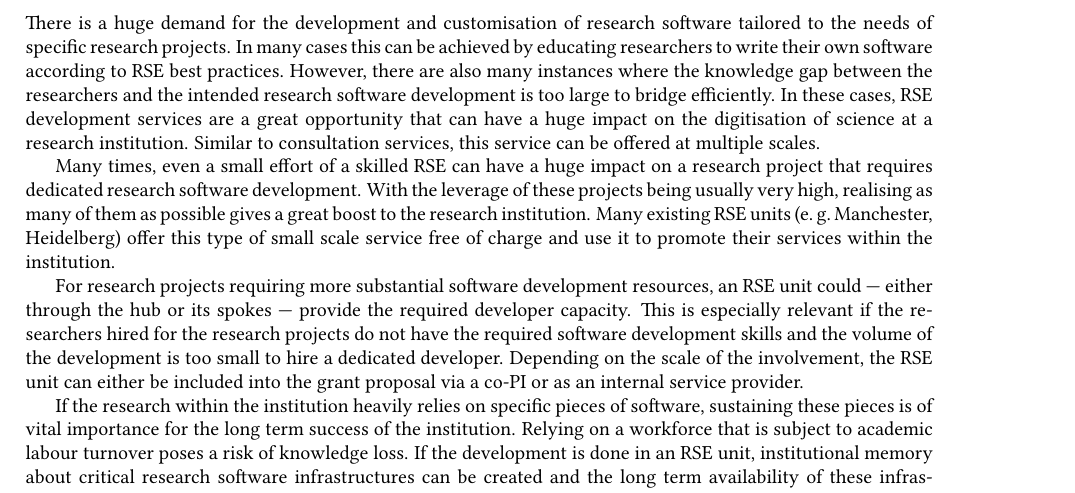
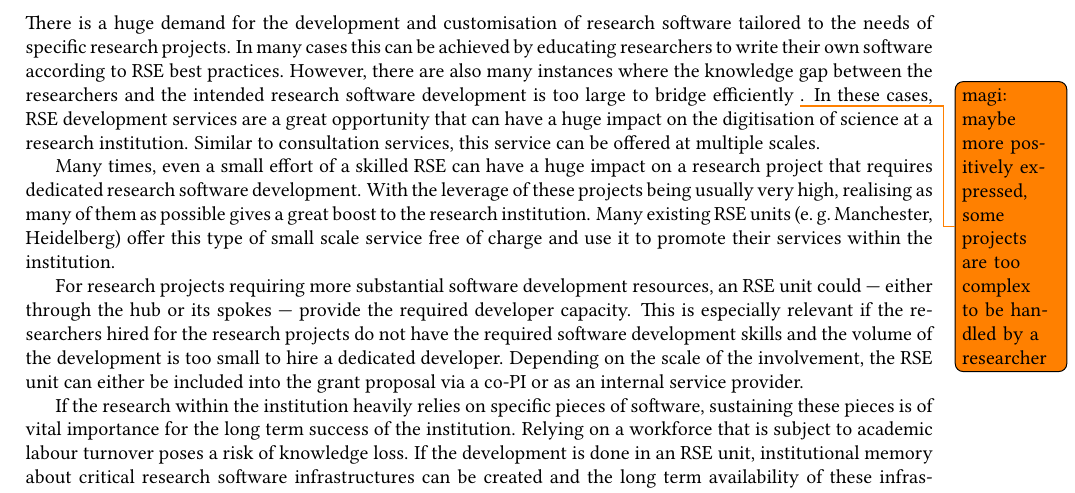
Before and after one commit to DE-RSE/2023_paper-RSE-groups, a LaTeX document (paper.tex): part of page 5 of 14, cut so that both start at the same text. Compiled offline with pdfLaTeX; a LaTeX package or settings file that is missing is left out.

Commit message:
add remark

```diff
--- a/paper.tex
+++ b/paper.tex
@@ -314,7 +314,7 @@ With consultation services already involved in the proposal phase, improved prop
 
 There is a huge demand for the development and customisation of research software tailored to the needs of specific research projects.
 In many cases this can be achieved by educating researchers to write their own software according to RSE best practices.
-However, there are also many instances where the knowledge gap between the researchers and the intended research software development is too large to bridge efficiently.
+However, there are also many instances where the knowledge gap between the researchers and the intended research software development is too large to bridge efficiently \todo{magi: maybe more positively expressed, some projects are too complex to be handled by a researcher}.
 In these cases, RSE development services are a great opportunity that can have a huge impact on the digitisation of science at a research institution.
 Similar to consultation services, this service can be offered at multiple scales.
 
```
